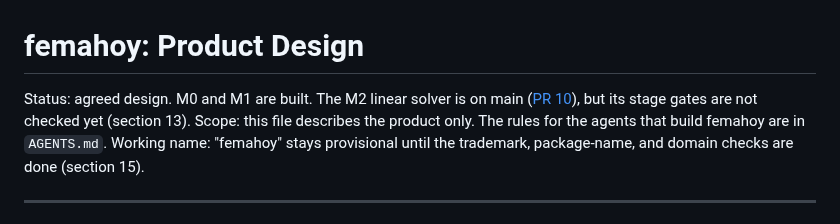
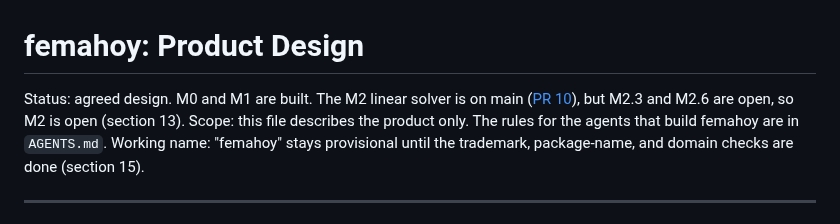
Before and after one commit to yujieteo/femahoy, a Markdown page: DESIGN.md, the part around one of its changes. Rendered like a GitHub page.

Commit message:
no-mistakes(document): Fix stale M2.1 gate status in docs

```diff
--- a/DESIGN.md
+++ b/DESIGN.md
@@ -1,6 +1,6 @@
 # femahoy: Product Design
 
-Status: agreed design. M0 and M1 are built. The M2 linear solver is on main ([PR 10](https://github.com/yujieteo/femahoy/pull/10)), but its stage gates are not checked yet (section 13).
+Status: agreed design. M0 and M1 are built. The M2 linear solver is on main ([PR 10](https://github.com/yujieteo/femahoy/pull/10)), but M2.3 and M2.6 are open, so M2 is open (section 13).
 Scope: this file describes the product only. The rules for the agents that build femahoy are in `AGENTS.md`.
 Working name: "femahoy" stays provisional until the trademark, package-name, and domain checks are done (section 15).
 
```
Also changed, not shown: other parts of DESIGN.md (+1 -1 lines), docs/milestones.md (+1 -1 lines).
